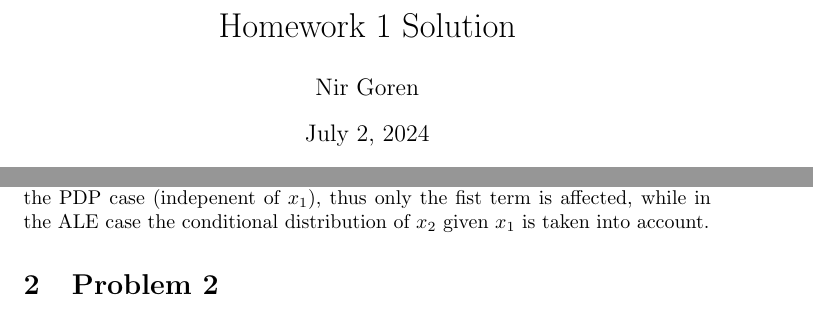
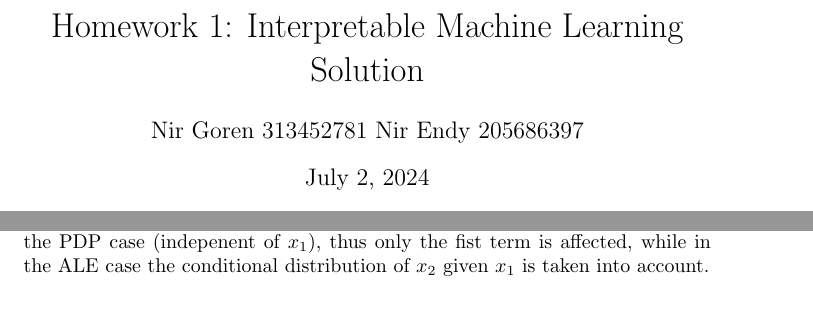
Before and after one commit to nirgoren/biology-hw1, a LaTeX document (solution.tex): two parts of pages 1 and 4 of 4, joined at a grey line, cut at the place of the change. Compiled offline with pdfLaTeX.

Commit message:
Update solution

```diff
--- a/solution.tex
+++ b/solution.tex
@@ -3,8 +3,8 @@
 \usepackage{amssymb}
 \begin{document}
 
-\title{Homework 1 Solution}
-\author{Nir Goren}
+\title{Homework 1: Interpretable Machine Learning Solution}
+\author{Nir Goren 313452781 Nir Endy 205686397}
 \date{\today}
 
 \maketitle
@@ -83,7 +83,5 @@ We see that $\hat{f}_{2,PDP}(x_2)$ is constant, as changing $x_2$ does not affec
     &\hat{f}_{1,ALE}{x_1} = (2 + ar) \cdot (\frac{x_1^2}{2} - \frac{x_1^{0^2}}{2}) \\
 \end{align*}
 Both $\hat{f}_{1,PDP}(x_1)$ and $\hat{f}_{1,ALE}{x_1}$ are quadratic in $x_1$. $\hat{f}_{1,ALE}{x_1}$ depends on $r$ and $a$ while $\hat{f}_{1,PDP}(x_1)$ does not. This is due the expected value of $x_2$ being 0 in the PDP case (indepenent of $x_1$), thus only the fist term is affected, while in the ALE case the conditional distribution of $x_2$ given $x_1$ is taken into account.
-\section{Problem 2}
-% Your solution for problem 2 goes here
 
 \end{document}
```
Also changed, not shown: solution.pdf (added), 1 other file.
